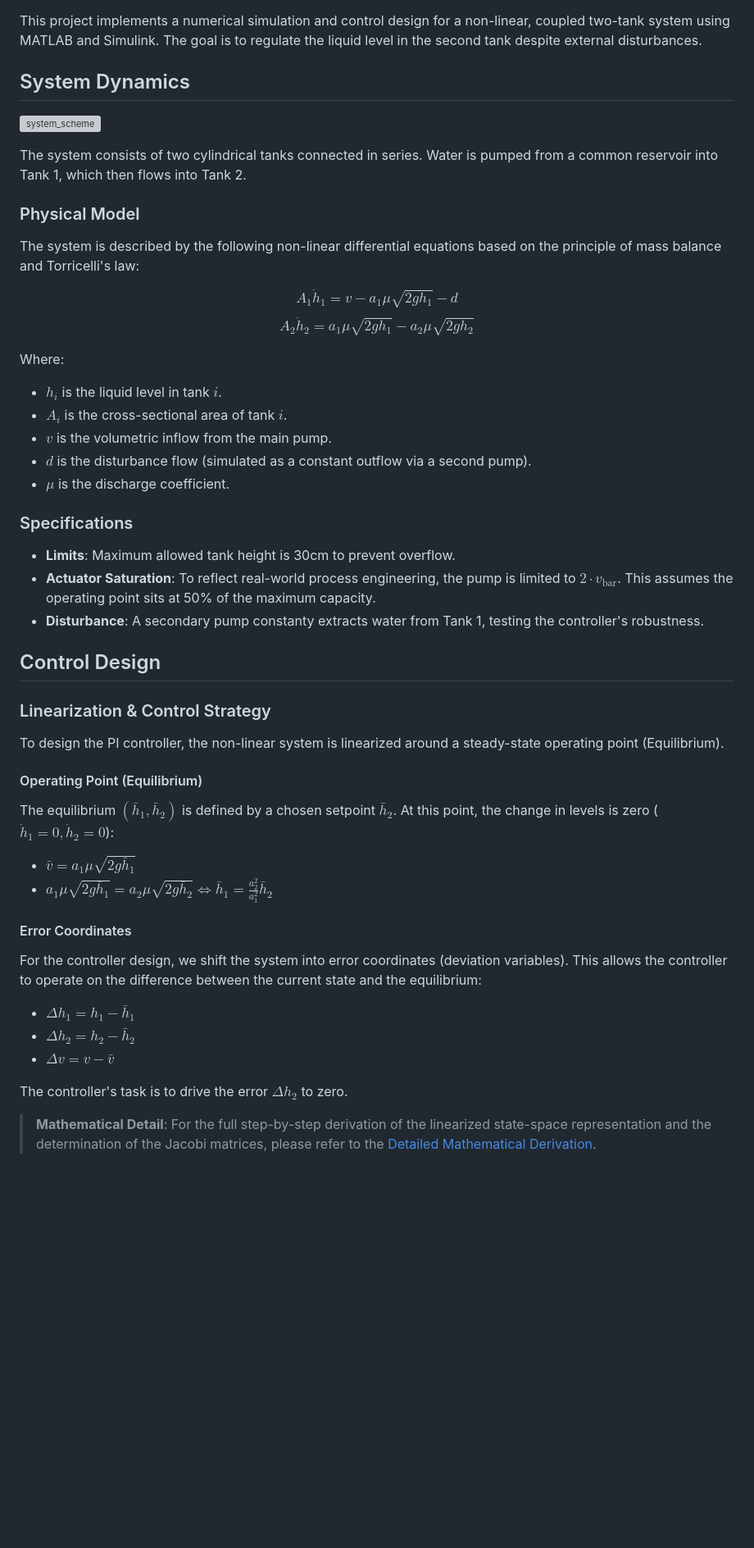
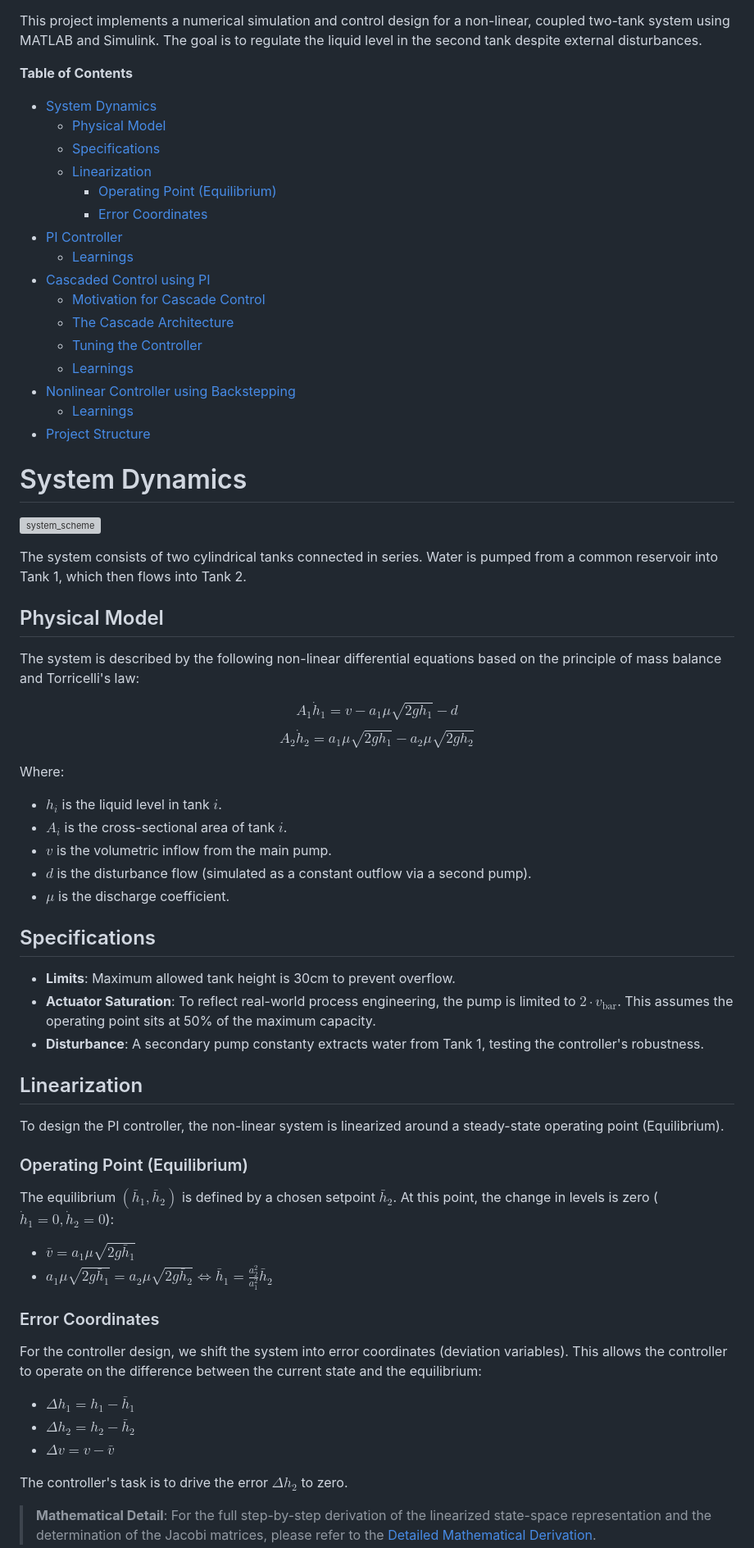
Before and after one commit to mschneider-kyb/two-tank-system, a Markdown page: README.md, the part around one of its changes. Shown at 82% size. Rendered like a GitHub page; blank space fills up the shorter version; grey boxes are pictures that could not be loaded.

Commit message:
clean up readme structure

```diff
--- a/README.md
+++ b/README.md
@@ -4,13 +6,34 @@
 
 This project implements a numerical simulation and control design for a non-linear, coupled two-tank system using MATLAB and Simulink. The goal is to regulate the liquid level in the second tank despite external disturbances.
 
-## System Dynamics
+<p align="left">
+  <font size="4"><b>Table of Contents</b></font>
+</p>
+
+- [System Dynamics](#system-dynamics)
+  - [Physical Model](#physical-model)
+  - [Specifications](#specifications)
+  - [Linearization](#linearization)
+    - [Operating Point (Equilibrium)](#operating-point-equilibrium)
+    - [Error Coordinates](#error-coordinates)
+- [PI Controller](#pi-controller)
+  - [Learnings](#learnings)
+- [Cascaded Control using PI](#cascaded-control-using-pi)
+  - [Motivation for Cascade Control](#motivation-for-cascade-control)
+  - [The Cascade Architecture](#the-cascade-architecture)
+  - [Tuning the Controller](#tuning-the-controller)
+  - [Learnings](#learnings-1)
+- [Nonlinear Controller using Backstepping](#nonlinear-controller-using-backstepping)
+  - [Learnings](#learnings-2)
+- [Project Structure](#project-structure)
+
+# System Dynamics
 
 ![system_scheme](data/for_readme/system_schema.svg)
 
 The system consists of two cylindrical tanks connected in series. Water is pumped from a common reservoir into Tank 1, which then flows into Tank 2.
 
-### Physical Model
+## Physical Model
 
 The system is described by the following non-linear differential equations based on the principle of mass balance and Torricelli's law:
 
@@ -19,38 +42,36 @@ $$A_2 \dot{h}_2 = a_{1} \mu \sqrt{2g h_1} - a_{2} \mu \sqrt{2g h_2}$$
 
 Where:
 
-* $h_i$ is the liquid level in tank $i$.
-* $A_i$ is the cross-sectional area of tank $i$.
-* $v$ is the volumetric inflow from the main pump.
-* $d$ is the disturbance flow (simulated as a constant outflow via a second pump).
-* $\mu$ is the discharge coefficient.
+- $h_i$ is the liquid level in tank $i$.
+- $A_i$ is the cross-sectional area of tank $i$.
+- $v$ is the volumetric inflow from the main pump.
+- $d$ is the disturbance flow (simulated as a constant outflow via a second pump).
+- $\mu$ is the discharge coefficient.
 
-### Specifications
+## Specifications
 
-* **Limits**: Maximum allowed tank height is 30cm to prevent overflow.
-* **Actuator Saturation**: To reflect real-world process engineering, the pump is limited to $2 \cdot v_{\text{bar}}$. This assumes the operating point sits at 50% of the maximum capacity.
-* **Disturbance**: A secondary pump constanty extracts water from Tank 1, testing the controller's robustness.
+- **Limits**: Maximum allowed tank height is 30cm to prevent overflow.
+- **Actuator Saturation**: To reflect real-world process engineering, the pump is limited to $2 \cdot v_{\text{bar}}$. This assumes the operating point sits at 50% of the maximum capacity.
+- **Disturbance**: A secondary pump constanty extracts water from Tank 1, testing the controller's robustness.
 
-## Control Design
-
-### Linearization & Control Strategy
+## Linearization
 
 To design the PI controller, the non-linear system is linearized around a steady-state operating point (Equilibrium).
 
-#### Operating Point (Equilibrium)
+### Operating Point (Equilibrium)
 
 The equilibrium $(\bar{h}_1, \bar{h}_2)$ is defined by a chosen setpoint $\bar{h}_2$. At this point, the change in levels is zero ($\dot{h}_1 = 0, \dot{h}_2 = 0$):
 
-* $\bar{v} = a_1 \mu \sqrt{2g \bar{h}_1}$
-* $a_1 \mu \sqrt{2g \bar{h}_1} = a_2 \mu \sqrt{2g \bar{h}_2} \iff \bar{h}_1 = \frac{a_2^2}{a_1^2}\bar{h}_2$
+- $\bar{v} = a_1 \mu \sqrt{2g \bar{h}_1}$
+- $a_1 \mu \sqrt{2g \bar{h}_1} = a_2 \mu \sqrt{2g \bar{h}_2} \iff \bar{h}_1 = \frac{a_2^2}{a_1^2}\bar{h}_2$
 
-#### Error Coordinates
+### Error Coordinates
 
 For the controller design, we shift the system into error coordinates (deviation variables). This allows the controller to operate on the difference between the current state and the equilibrium:
 
-* $\Delta h_1 = h_1 - \bar{h}_1$
-* $\Delta h_2 = h_2 - \bar{h}_2$
-* $\Delta v = v - \bar{v}$
+- $\Delta h_1 = h_1 - \bar{h}_1$
+- $\Delta h_2 = h_2 - \bar{h}_2$
+- $\Delta v = v - \bar{v}$
 
 The controller's task is to drive the error $\Delta h_2$ to zero.
 
```
Also changed, not shown: other parts of README.md (+33 -25 lines).
